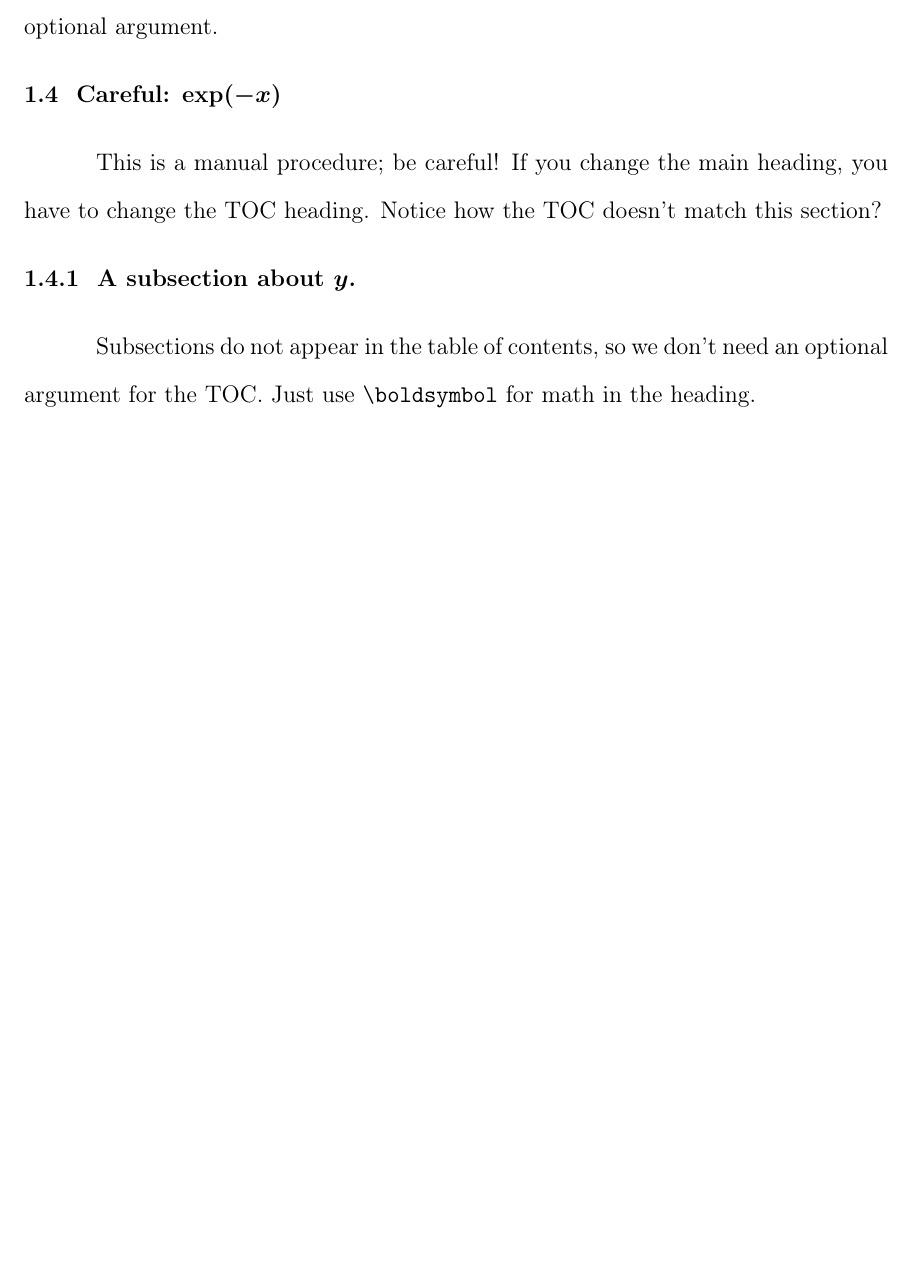
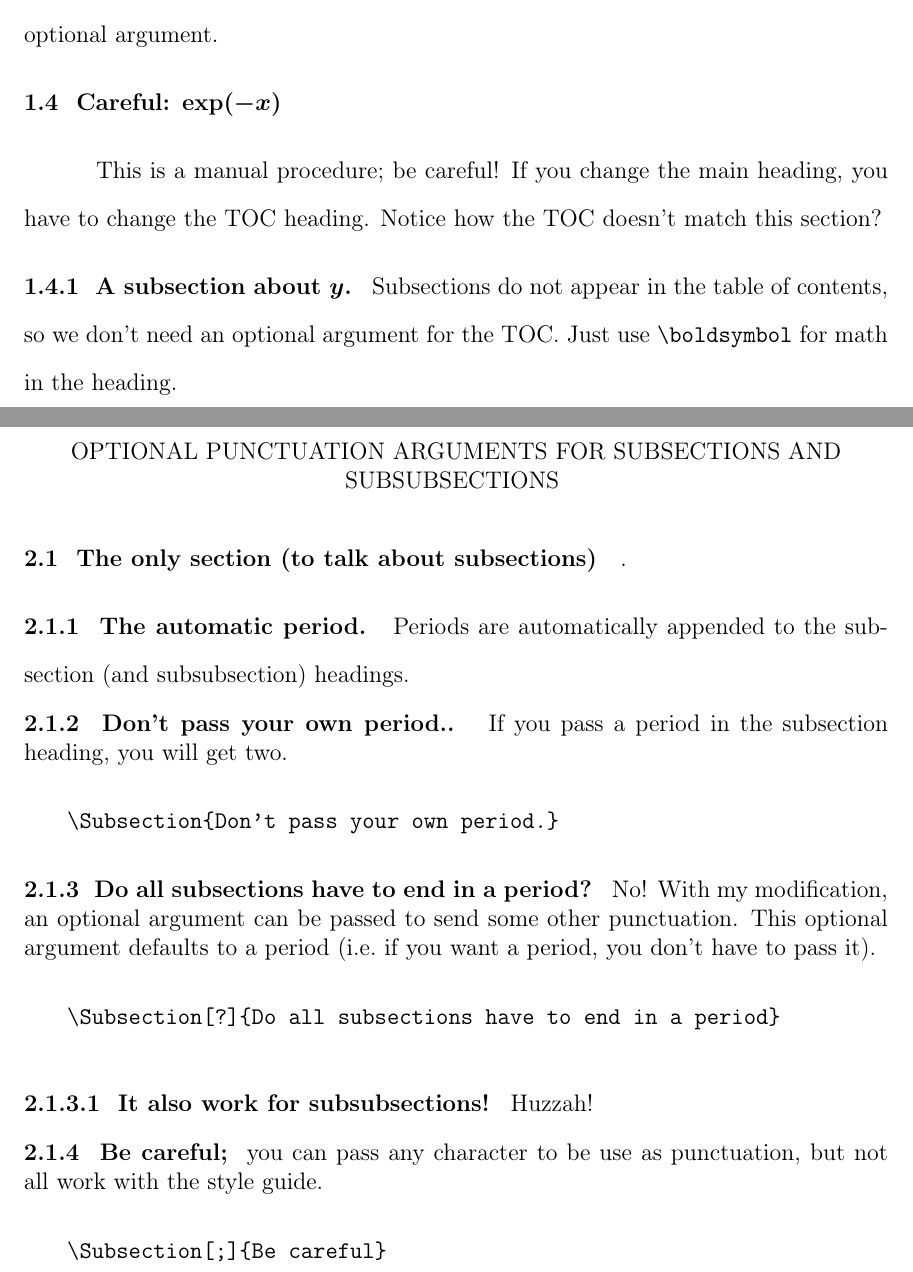
Before and after one commit to keith-pedersen/iitthesis, a LaTeX thesis (KDPmods.tex): part of page 6 of 6 before the commit and two parts of pages 6 and 7 of 7 after it, the two joined at a grey line, cut so that both start at the same text, the shorter picture padded with empty space. Compiled offline with pdfLaTeX; a LaTeX package or settings file that is missing is left out.

Commit message:
Added support for alternate, automatic punctuation for subsections and subsubsections. Compile KDPmods.tex for details.

```diff
--- a/BoldMath.tex
+++ b/KDPmods.tex
@@ -83,11 +83,45 @@ This is a manual procedure; be careful! If you change the main heading,
 you have to change the TOC heading. Notice how the TOC doesn't match this section?
 
 \Subsection{A subsection about $\boldsymbol{y}$}
-
+%
 Subsections do not appear in the table of contents,
 so we don't need an optional argument for the TOC.
 Just use \verb|\boldsymbol| for math in the heading.
 
+\Chapter{Optional punctuation arguments for subsections and subsubsections}
 
+\Section{The only section (to talk about subsections)}.
+
+\Subsection{The automatic period}
+%
+Periods are automatically appended to the subsection (and subsubsection) headings.
+
+\Subsection{Don't pass your own period.}
+%
+If you pass a period in the subsection heading, you will get two.
+%
+\begin{quotation}
+	\verb|\Subsection{Don't pass your own period.}|
+\end{quotation}
+
+\Subsection[?]{Do all subsections have to end in a period}
+%
+No! With my modification, an optional argument can be passed to send
+some other punctuation. This optional argument defaults to a period
+(i.e.\ if you want a period, you don't have to pass it).
+%
+\begin{quotation}
+	\verb|\Subsection[?]{Do all subsections have to end in a period}|
+\end{quotation}
+
+\Subsubsection[!]{It also work for subsubsections} Huzzah!
+
+\Subsection[;]{Be careful}
+%
+you can pass any character to be use as punctuation, but not all work with the style guide.
+%
+\begin{quotation}
+	\verb|\Subsection[;]{Be careful}|
+\end{quotation}
 
 \end{document}
```
Also changed, not shown: iitthesis.cls (+7 -6 lines), KDPmods.tex (4 more changed lines).
